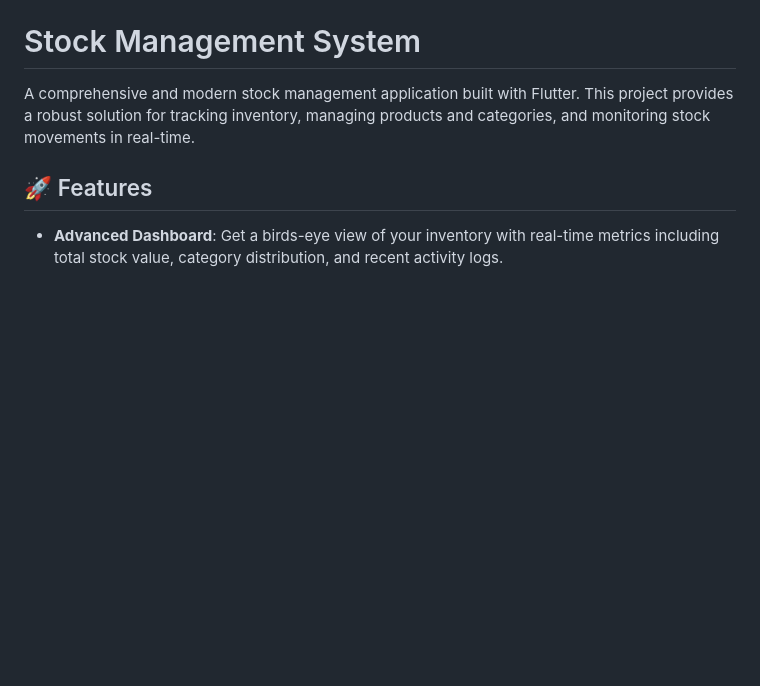
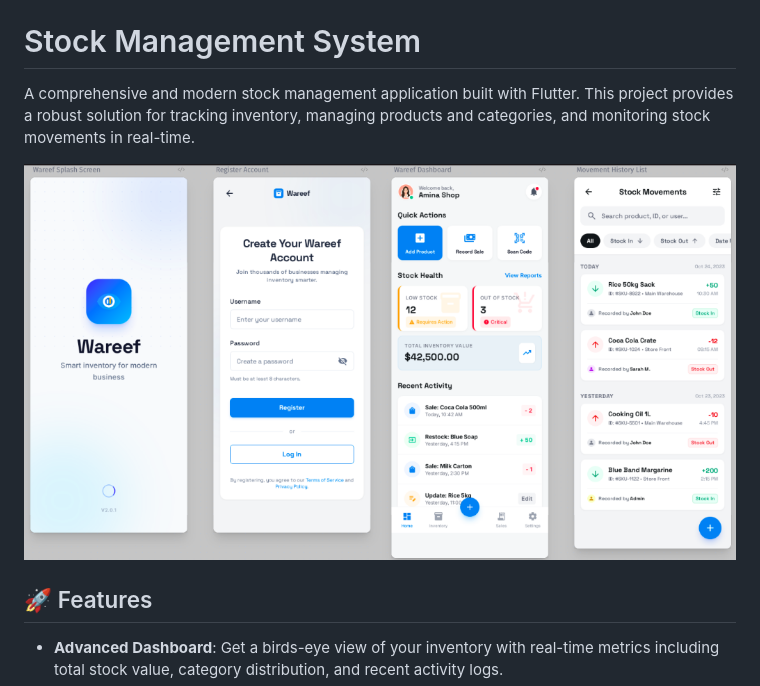
Before and after one commit to mibienpanjoe/Wareef, a Markdown page: README.md, the part around the change. Rendered like a GitHub page; pictures changed too: assets/previews/app_preview.png (added); blank space fills up the shorter version.

Commit message:
add preview to readme

```diff
--- a/README.md
+++ b/README.md
@@ -1,6 +1,8 @@
 # Stock Management System
 
 A comprehensive and modern stock management application built with Flutter. This project provides a robust solution for tracking inventory, managing products and categories, and monitoring stock movements in real-time.
+
+![App Preview](assets/previews/app_preview.png)
 
 ## 🚀 Features
 
```
